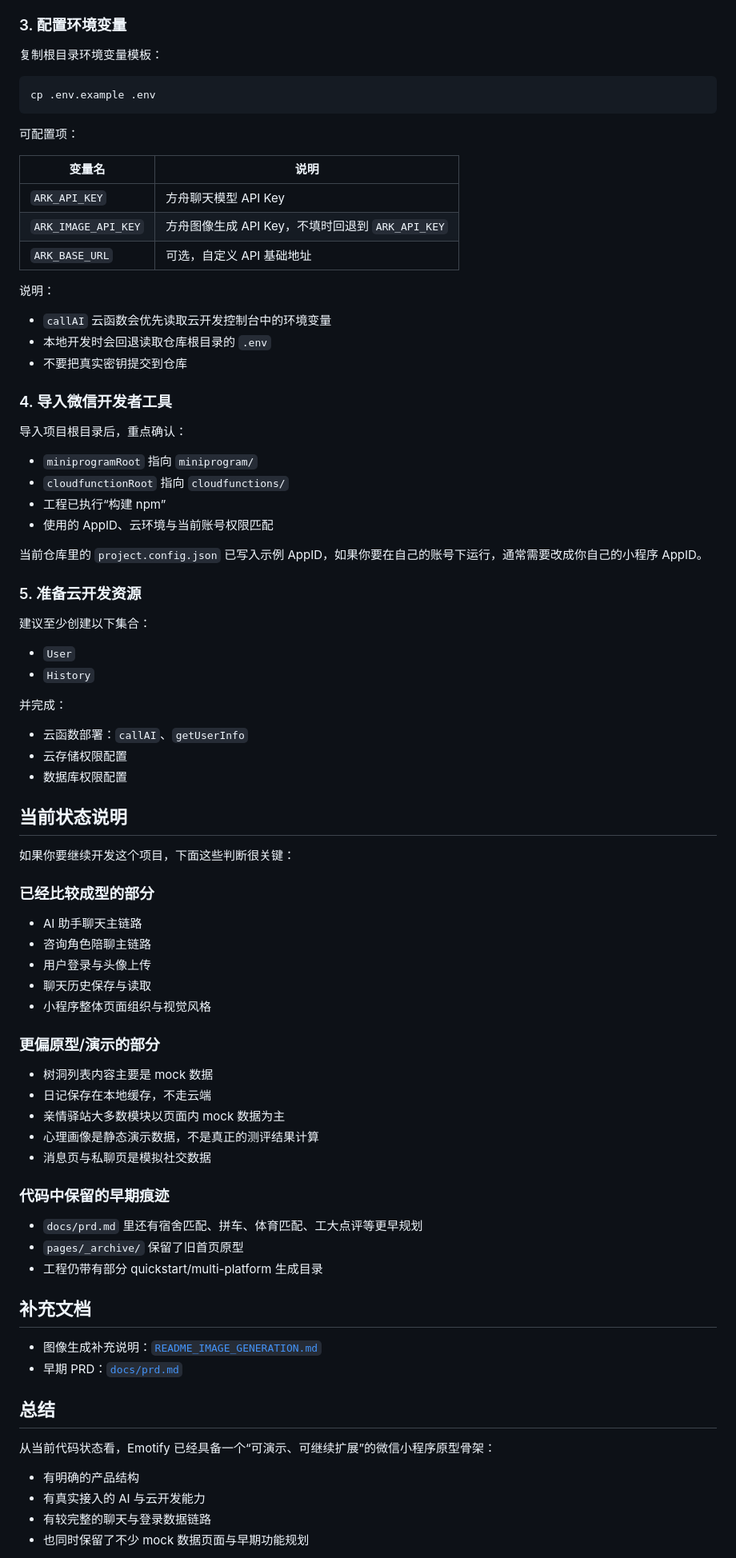
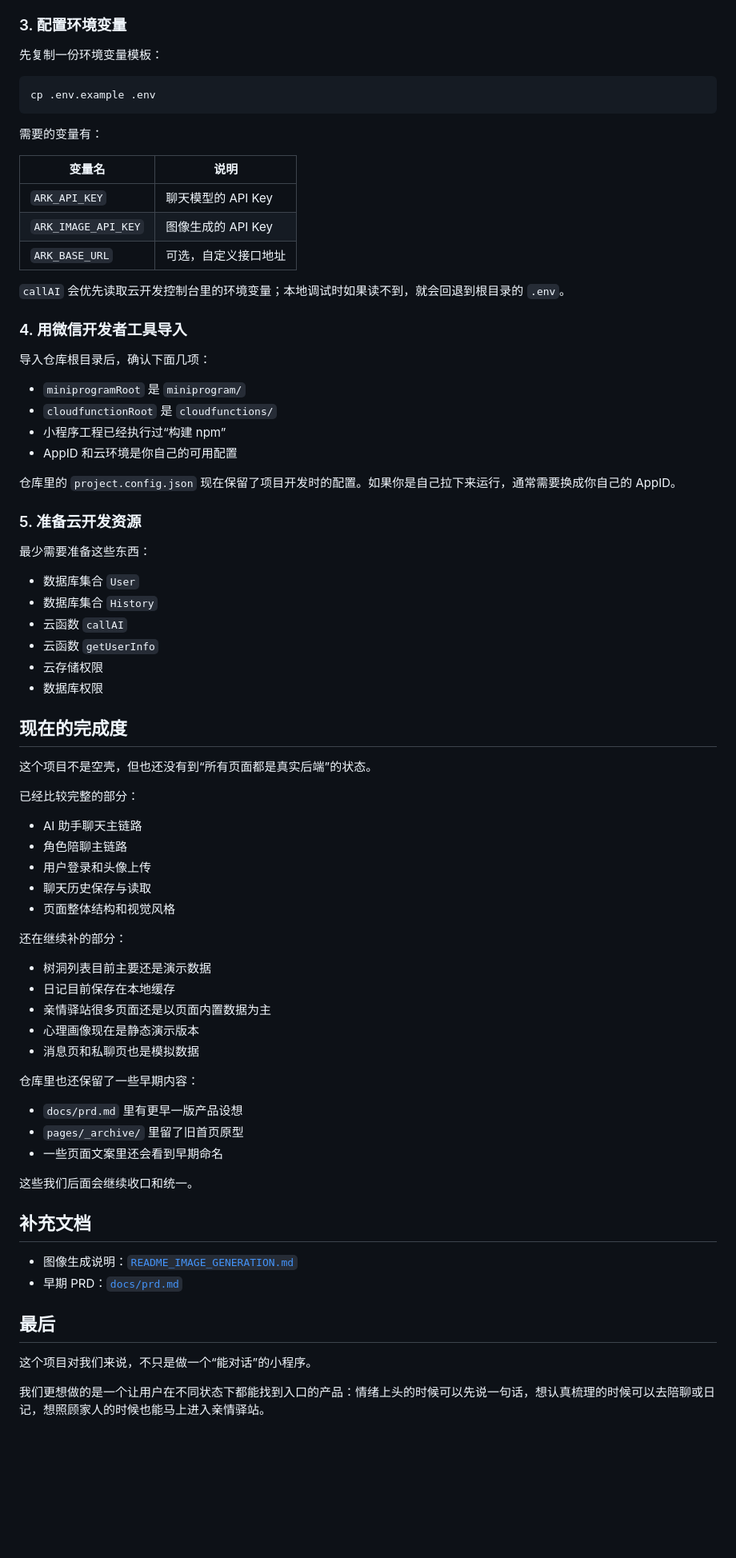
Before and after one commit to Colawz/Emotify, a Markdown page: README.md, the part around one of its changes. Shown at 80% size. Drawn GitHub-style; blank space fills up the shorter version.

````diff
--- a/README.md
+++ b/README.md
@@ -215,87 +214,80 @@ cd ../getUserInfo && npm install
 
 ### 3. 配置环境变量
 
-复制根目录环境变量模板：
+先复制一份环境变量模板：
 
 ```bash
 cp .env.example .env
 ```
 
-可配置项：
+需要的变量有：
 
 | 变量名 | 说明 |
 | --- | --- |
-| `ARK_API_KEY` | 方舟聊天模型 API Key |
-| `ARK_IMAGE_API_KEY` | 方舟图像生成 API Key，不填时回退到 `ARK_API_KEY` |
-| `ARK_BASE_URL` | 可选，自定义 API 基础地址 |
+| `ARK_API_KEY` | 聊天模型的 API Key |
+| `ARK_IMAGE_API_KEY` | 图像生成的 API Key |
+| `ARK_BASE_URL` | 可选，自定义接口地址 |
 
-说明：
+`callAI` 会优先读取云开发控制台里的环境变量；本地调试时如果读不到，就会回退到根目录的 `.env`。
 
-- `callAI` 云函数会优先读取云开发控制台中的环境变量
-- 本地开发时会回退读取仓库根目录的 `.env`
-- 不要把真实密钥提交到仓库
+### 4. 用微信开发者工具导入
 
-### 4. 导入微信开发者工具
+导入仓库根目录后，确认下面几项：
 
-导入项目根目录后，重点确认：
+- `miniprogramRoot` 是 `miniprogram/`
+- `cloudfunctionRoot` 是 `cloudfunctions/`
+- 小程序工程已经执行过“构建 npm”
+- AppID 和云环境是你自己的可用配置
 
-- `miniprogramRoot` 指向 `miniprogram/`
-- `cloudfunctionRoot` 指向 `cloudfunctions/`
-- 工程已执行“构建 npm”
-- 使用的 AppID、云环境与当前账号权限匹配
-
-当前仓库里的 `project.config.json` 已写入示例 AppID，如果你要在自己的账号下运行，通常需要改成你自己的小程序 AppID。
+仓库里的 `project.config.json` 现在保留了项目开发时的配置。如果你是自己拉下来运行，通常需要换成你自己的 AppID。
 
 ### 5. 准备云开发资源
 
-建议至少创建以下集合：
+最少需要准备这些东西：
 
-- `User`
-- `History`
+- 数据库集合 `User`
+- 数据库集合 `History`
+- 云函数 `callAI`
+- 云函数 `getUserInfo`
+- 云存储权限
+- 数据库权限
 
-并完成：
+## 现在的完成度
 
-- 云函数部署：`callAI`、`getUserInfo`
-- 云存储权限配置
-- 数据库权限配置
+这个项目不是空壳，但也还没有到“所有页面都是真实后端”的状态。
 
-## 当前状态说明
-
-如果你要继续开发这个项目，下面这些判断很关键：
-
-### 已经比较成型的部分
+已经比较完整的部分：
 
 - AI 助手聊天主链路
-- 咨询角色陪聊主链路
-- 用户登录与头像上传
+- 角色陪聊主链路
+- 用户登录和头像上传
 - 聊天历史保存与读取
-- 小程序整体页面组织与视觉风格
+- 页面整体结构和视觉风格
 
-### 更偏原型/演示的部分
+还在继续补的部分：
 
-- 树洞列表内容主要是 mock 数据
-- 日记保存在本地缓存，不走云端
-- 亲情驿站大多数模块以页面内 mock 数据为主
-- 心理画像是静态演示数据，不是真正的测评结果计算
-- 消息页与私聊页是模拟社交数据
+- 树洞列表目前主要还是演示数据
+- 日记目前保存在本地缓存
+- 亲情驿站很多页面还是以页面内置数据为主
+- 心理画像现在是静态演示版本
+- 消息页和私聊页也是模拟数据
 
-### 代码中保留的早期痕迹
+仓库里也还保留了一些早期内容：
 
-- `docs/prd.md` 里还有宿舍匹配、拼车、体育匹配、工大点评等更早规划
-- `pages/_archive/` 保留了旧首页原型
-- 工程仍带有部分 quickstart/multi-platform 生成目录
+- `docs/prd.md` 里有更早一版产品设想
+- `pages/_archive/` 里留了旧首页原型
+- 一些页面文案里还会看到早期命名
+
+这些我们后面会继续收口和统一。
 
 ## 补充文档
 
-- 图像生成补充说明：[`README_IMAGE_GENERATION.md`](./README_IMAGE_GENERATION.md)
+- 图像生成说明：[`README_IMAGE_GENERATION.md`](./README_IMAGE_GENERATION.md)
 - 早期 PRD：[`docs/prd.md`](./docs/prd.md)
 
-## 总结
+## 最后
 
-从当前代码状态看，Emotify 已经具备一个“可演示、可继续扩展”的微信小程序原型骨架：
+这个项目对我们来说，不只是做一个“能对话”的小程序。
 
-- 有明确的产品结构
-- 有真实接入的 AI 与云开发能力
-- 有较完整的聊天与登录数据链路
-- 也同时保留了不少 mock 数据页面与早期功能规划
+我们更想做的是一个让用户在不同状态下都能找到入口的产品：情绪上头的时候可以先说一句话，想认真梳理的时候可以去陪聊或日记，想照顾家人的时候也能马上进入亲情驿站。
 
````
Also changed, not shown: other parts of README.md (+129 -135 lines).
